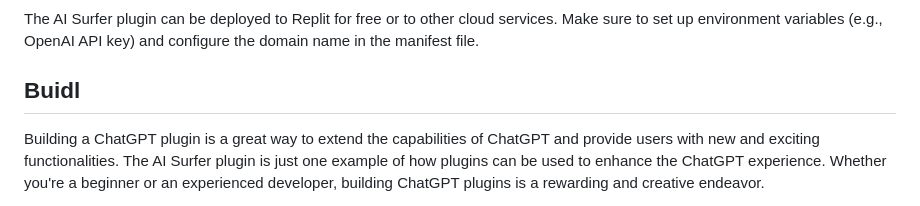
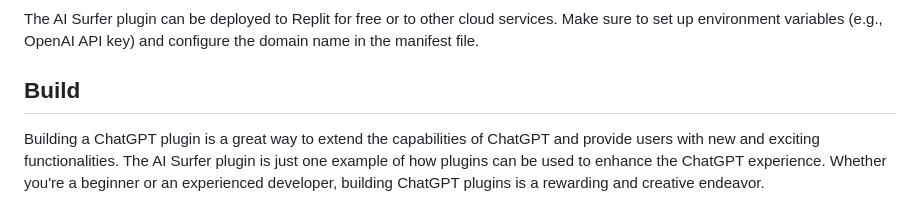
Before and after one commit to ruvnet/Surfer, a Markdown page: readme.md, the part around the change. Rendered like a GitHub page.

Commit message:
Spelling

```diff
--- a/readme.md
+++ b/readme.md
@@ -96,7 +96,7 @@ The OpenAPI specification documents the API endpoints of the plugin. It defines
 ### Step 6: Deploying the Plugin
 The AI Surfer plugin can be deployed to Replit for free or to other cloud services. Make sure to set up environment variables (e.g., OpenAI API key) and configure the domain name in the manifest file.
 
-## Buidl
+## Build
 Building a ChatGPT plugin is a great way to extend the capabilities of ChatGPT and provide users with new and exciting functionalities. The AI Surfer plugin is just one example of how plugins can be used to enhance the ChatGPT experience. Whether you're a beginner or an experienced developer, building ChatGPT plugins is a rewarding and creative endeavor.
 
 For more information on ChatGPT plugins, including authentication options, manifest fields, and OpenAPI specifications, please refer to the official ChatGPT plugin documentation.
```
